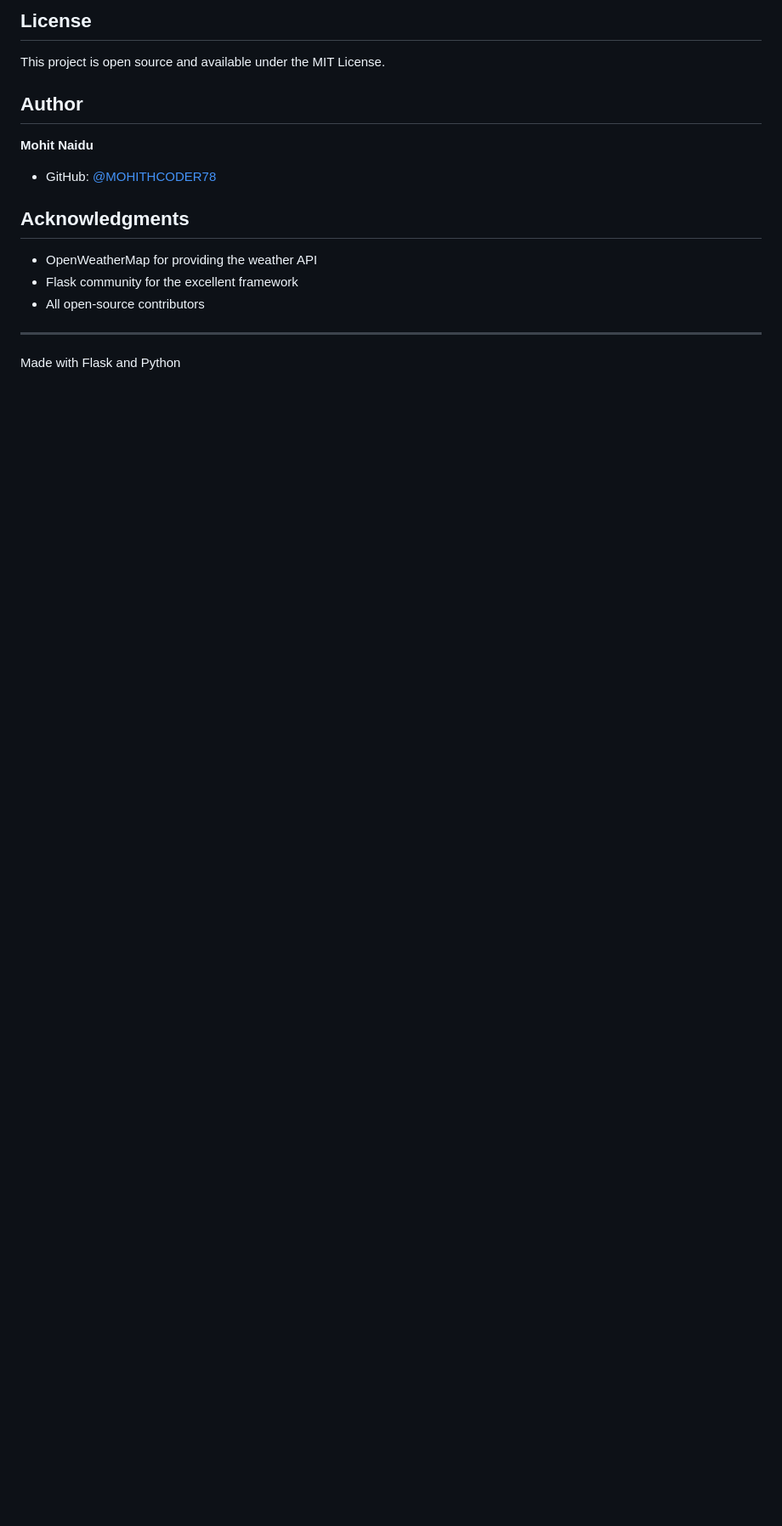
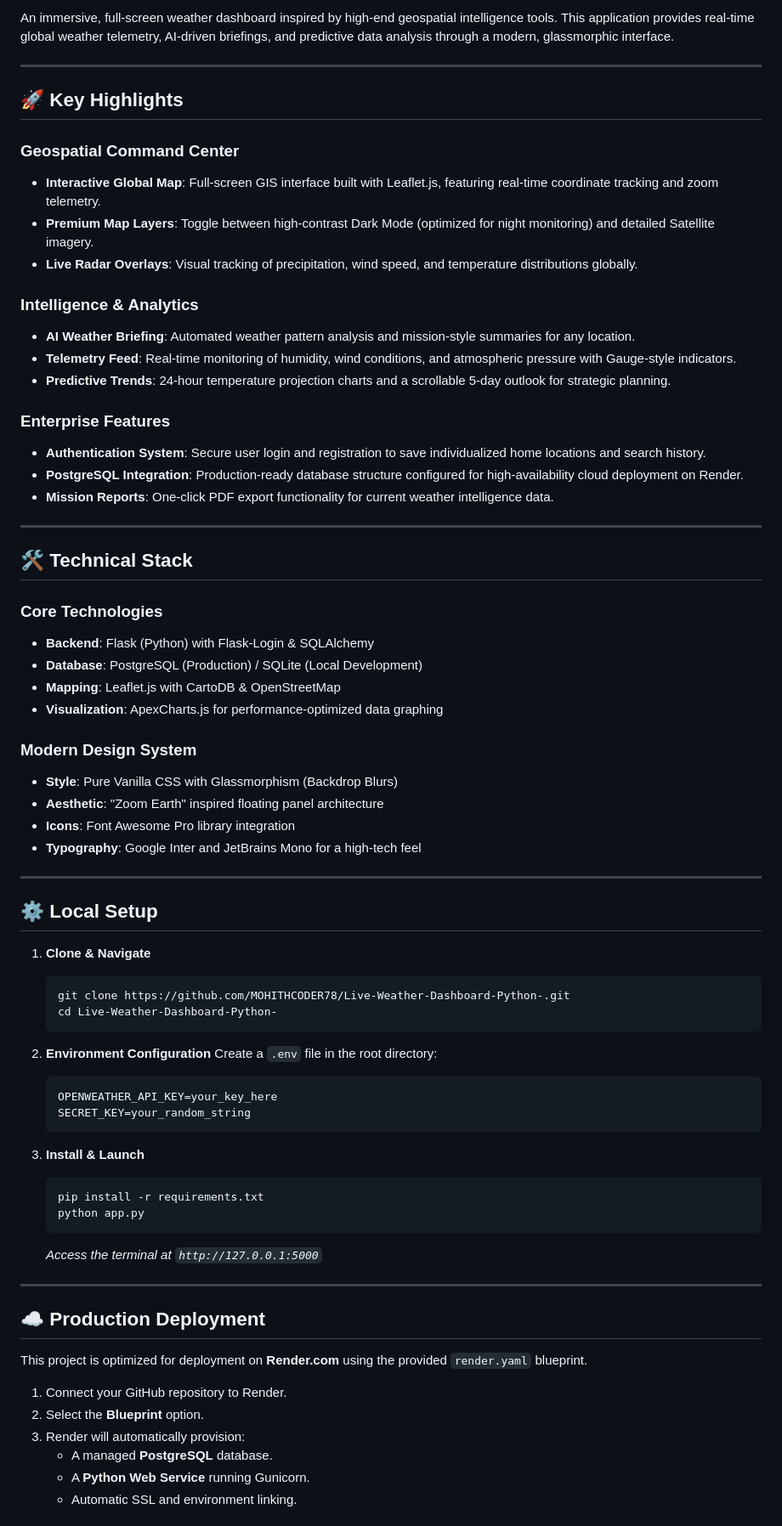
Before and after one commit to MOHITHCODER78/Live-Weather-Dashboard-Python-, a Markdown page: README.md, the part around one of its changes. Shown at 85% size. Rendered like a GitHub page; blank space fills up the shorter version.

Commit message:
Enhance README.md: Professional structure, feature highlights, and tech stack update

````diff
--- a/README.md
+++ b/README.md
@@ -205,18 +4,74 @@ Contributions are welcome! Please feel free to submit a Pull Request.
-## License
-
-This project is open source and available under the MIT License.
-
-## Author
-
-**Mohit Naidu**
-- GitHub: [@MOHITHCODER78](https://github.com/MOHITHCODER78)
-
-## Acknowledgments
-
-- OpenWeatherMap for providing the weather API
-- Flask community for the excellent framework
-- All open-source contributors
+An immersive, full-screen weather dashboard inspired by high-end geospatial intelligence tools. This application provides real-time global weather telemetry, AI-driven briefings, and predictive data analysis through a modern, glassmorphic interface.
 
 ---
 
-Made with Flask and Python
+## 🚀 Key Highlights
+
+### Geospatial Command Center
+* **Interactive Global Map**: Full-screen GIS interface built with Leaflet.js, featuring real-time coordinate tracking and zoom telemetry.
+* **Premium Map Layers**: Toggle between high-contrast Dark Mode (optimized for night monitoring) and detailed Satellite imagery.
+* **Live Radar Overlays**: Visual tracking of precipitation, wind speed, and temperature distributions globally.
+
+### Intelligence & Analytics
+* **AI Weather Briefing**: Automated weather pattern analysis and mission-style summaries for any location.
+* **Telemetry Feed**: Real-time monitoring of humidity, wind conditions, and atmospheric pressure with Gauge-style indicators.
+* **Predictive Trends**: 24-hour temperature projection charts and a scrollable 5-day outlook for strategic planning.
+
+### Enterprise Features
+* **Authentication System**: Secure user login and registration to save individualized home locations and search history.
+* **PostgreSQL Integration**: Production-ready database structure configured for high-availability cloud deployment on Render.
+* **Mission Reports**: One-click PDF export functionality for current weather intelligence data.
+
+---
+
+## 🛠 Technical Stack
+
+### Core Technologies
+*   **Backend**: Flask (Python) with Flask-Login & SQLAlchemy
+*   **Database**: PostgreSQL (Production) / SQLite (Local Development)
+*   **Mapping**: Leaflet.js with CartoDB & OpenStreetMap
+*   **Visualization**: ApexCharts.js for performance-optimized data graphing
+
+### Modern Design System
+*   **Style**: Pure Vanilla CSS with Glassmorphism (Backdrop Blurs)
+*   **Aesthetic**: "Zoom Earth" inspired floating panel architecture
+*   **Icons**: Font Awesome Pro library integration
+*   **Typography**: Google Inter and JetBrains Mono for a high-tech feel
+
+---
+
+## ⚙️ Local Setup
+
+1. **Clone & Navigate**
+   ```bash
+   git clone https://github.com/MOHITHCODER78/Live-Weather-Dashboard-Python-.git
+   cd Live-Weather-Dashboard-Python-
+   ```
+
+2. **Environment Configuration**
+   Create a `.env` file in the root directory:
+   ```env
+   OPENWEATHER_API_KEY=your_key_here
+   SECRET_KEY=your_random_string
+   ```
+
+3. **Install & Launch**
+   ```bash
+   pip install -r requirements.txt
+   python app.py
+   ```
+   *Access the terminal at `http://127.0.0.1:5000`*
+
+---
+
+## ☁️ Production Deployment
+
+This project is optimized for deployment on **Render.com** using the provided `render.yaml` blueprint.
+
+1. Connect your GitHub repository to Render.
+2. Select the **Blueprint** option.
+3. Render will automatically provision:
+    - A managed **PostgreSQL** database.
+    - A **Python Web Service** running Gunicorn.
+    - Automatic SSL and environment linking.
+
````
Also changed, not shown: other parts of README.md (+9 -203 lines).
